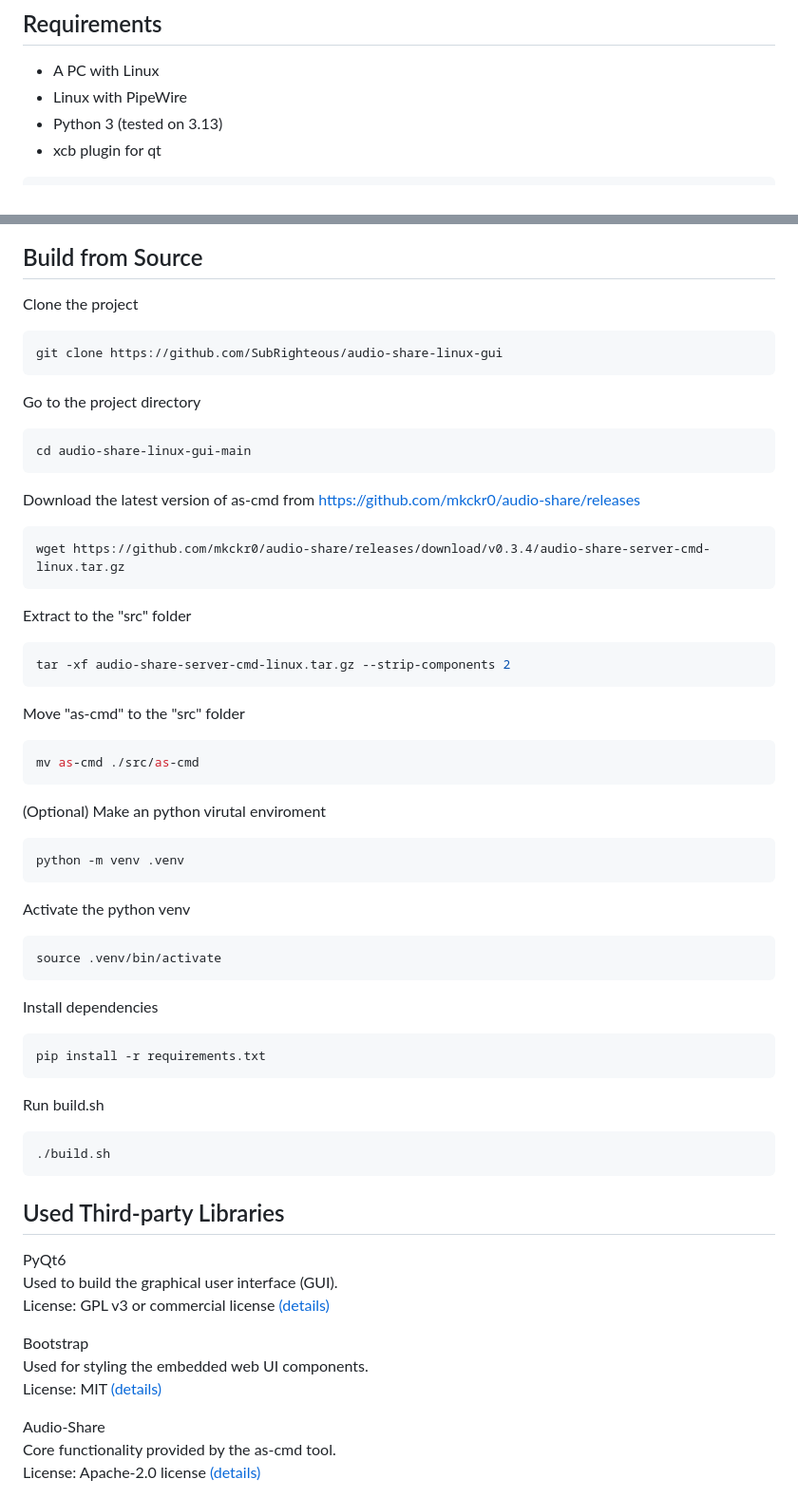
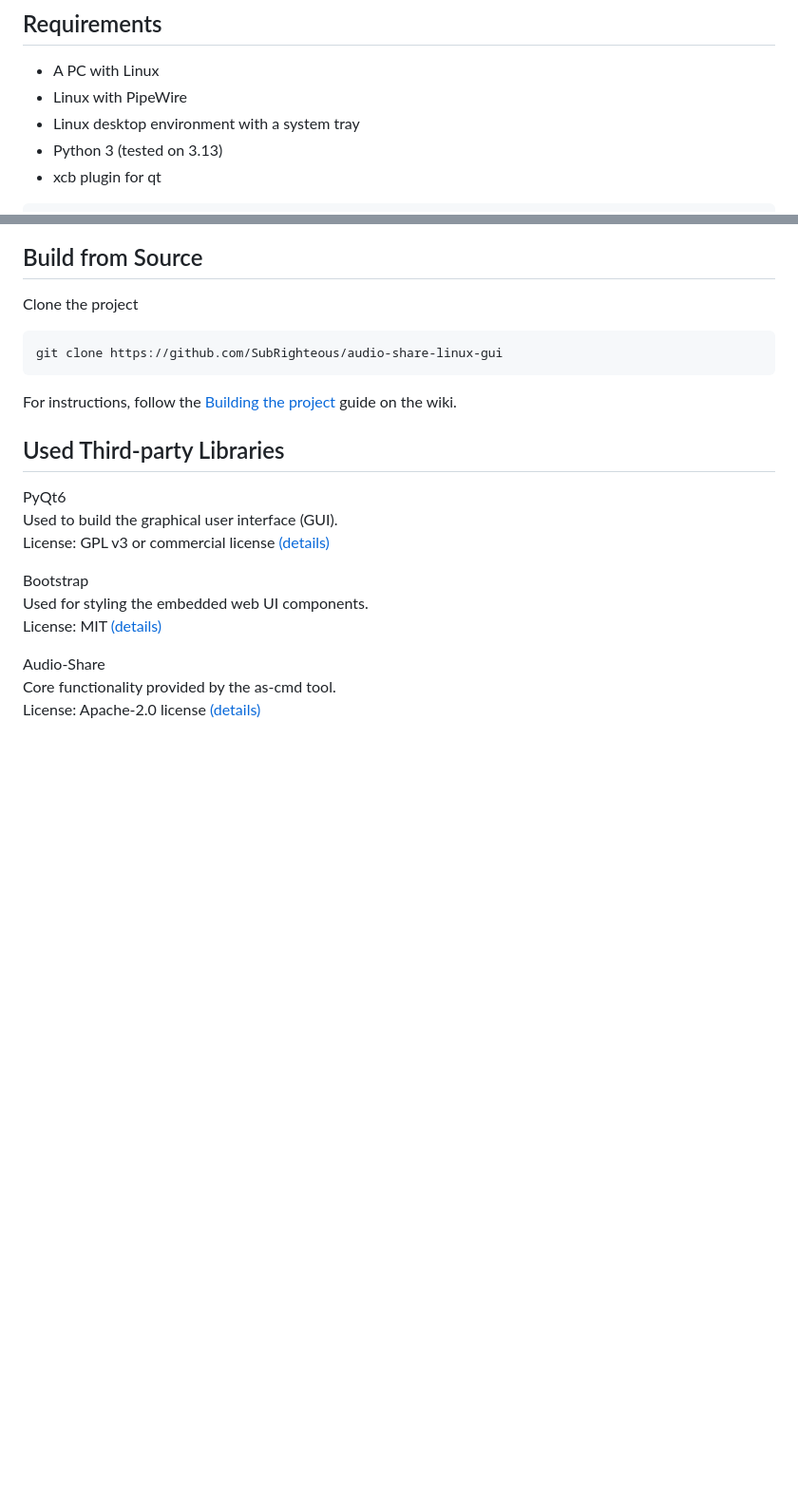
Before and after one commit to SubRighteous/audio-share-linux-gui, a Markdown page: README.md, 2 parts joined by grey strips. Shown at 95% size. Rendered like a GitHub page; blank space fills up the shorter version.

````diff
--- a/README.md
+++ b/README.md
@@ -21,6 +21,7 @@ All rights to the original artwork belong to its respective creator.
 ## Requirements
 * A PC with Linux
 * Linux with PipeWire
+* Linux desktop environment with a system tray
 * Python 3 (tested on 3.13)
 * xcb plugin for qt
 ```bash
@@ -88,45 +89,7 @@ Clone the project
 git clone https://github.com/SubRighteous/audio-share-linux-gui
 ```
 
-Go to the project directory
-
-```bash
-cd audio-share-linux-gui-main
-```
-
-Download the latest version of as-cmd from [https://github.com/mkckr0/audio-share/releases](https://github.com/mkckr0/audio-share/releases)
-```bash
-wget https://github.com/mkckr0/audio-share/releases/download/v0.3.4/audio-share-server-cmd-linux.tar.gz
-```
-
-Extract to the "src" folder
-```bash
-tar -xf audio-share-server-cmd-linux.tar.gz --strip-components 2
-```
-
-Move "as-cmd" to the "src" folder
-```bash
-mv as-cmd ./src/as-cmd
-```
-
-(Optional) Make an python virutal enviroment
-```bash
-python -m venv .venv
-```
-Activate the python venv
-```bash
-source .venv/bin/activate
-```
-Install dependencies
-
-```bash
-pip install -r requirements.txt
-```
-
-Run build.sh
-```bash
-./build.sh
-```
+For instructions, follow the [Building the project](https://github.com/SubRighteous/audio-share-linux-gui/wiki/Build-from-Source) guide on the wiki.
 
 ## Used Third-party Libraries
 
````
